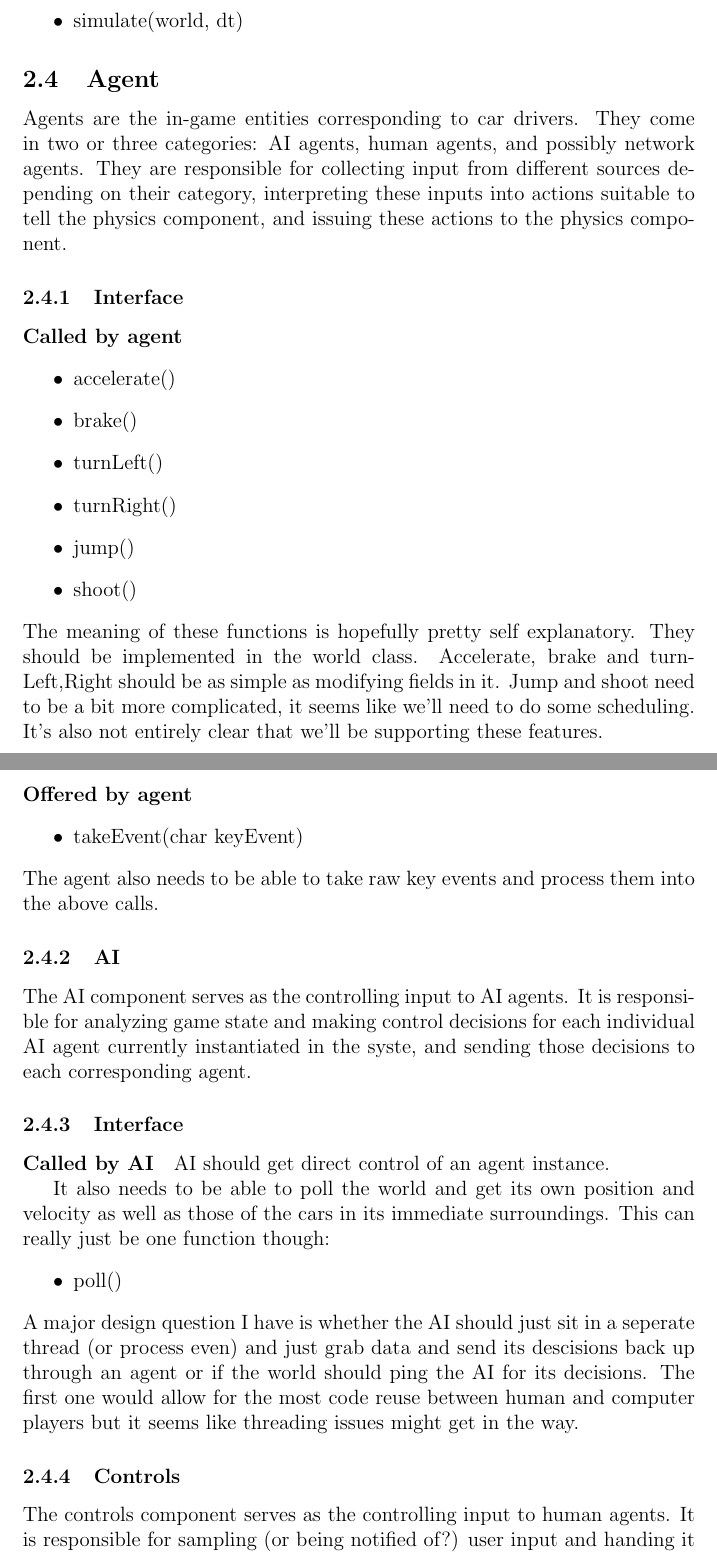
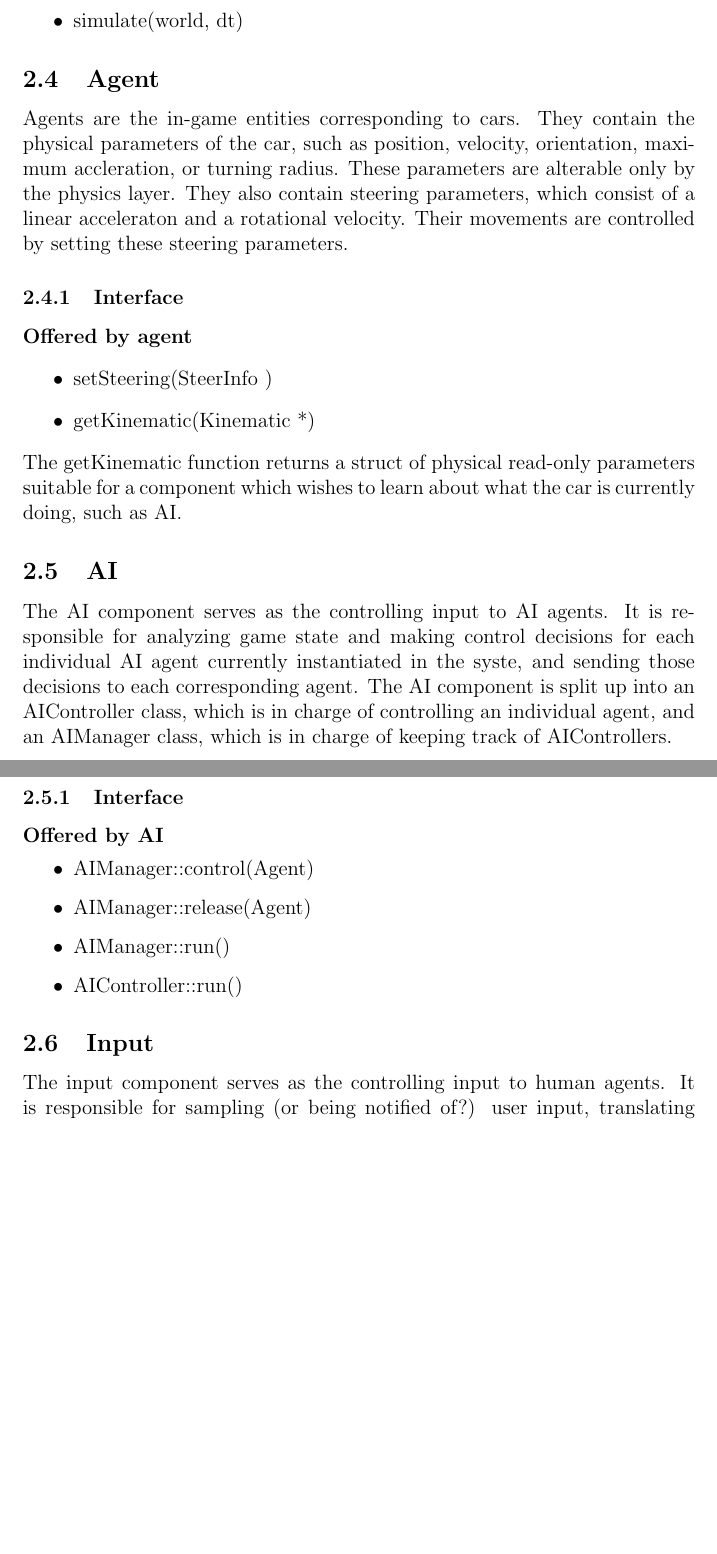
Before and after one commit to jordanlewis/z-fight-club, a LaTeX paper (doc/design.tex): two parts of pages 4 and 5 of 9, joined at a grey line, cut so that both start at the same text, the shorter picture padded with empty space. Compiled offline with pdfLaTeX.

Commit message:
Update agent, AI, and controls(now input) sections

```diff
--- a/doc/design.tex
+++ b/doc/design.tex
@@ -83,50 +83,42 @@ belong in the physics class or in some external physics utility library.
 \end{itemize}
 
 \subsection{Agent}
-Agents are the in-game entities corresponding to car drivers. They come in
-two or three categories: AI agents, human agents, and possibly network agents.
-They are responsible for collecting input from different sources depending on
-their category, interpreting these inputs into actions suitable to tell the
-physics component, and issuing these actions to the physics component.
+Agents are the in-game entities corresponding to cars. They contain the
+physical parameters of the car, such as position, velocity, orientation, maximum
+accleration, or turning radius. These parameters are alterable only by the
+physics layer. They also contain steering parameters, which consist of a linear
+acceleraton and a rotational velocity. Their movements are controlled by setting
+these steering parameters.
 
 \subsubsection{Interface}
 
-\paragraph{Called by agent}
-\begin{itemize}
-\item accelerate()
-\item brake()
-\item turnLeft()
-\item turnRight()
-\item jump()
-\item shoot()
-\end{itemize}
-The meaning of these functions is hopefully pretty self explanatory. They should be implemented in the world class. Accelerate, brake and turn{Left,Right} should be as simple as modifying fields in it.
-Jump and shoot need to be a bit more complicated, it seems like we'll need to do some scheduling. It's also not entirely clear that we'll be supporting these features.
-
 \paragraph{Offered by agent}
 \begin{itemize}
-\item takeEvent(char keyEvent)
+\item setSteering(SteerInfo &)
+\item getKinematic(Kinematic *)
 \end{itemize}
-The agent also needs to be able to take raw key events and process them into the above calls.
+The getKinematic function returns a struct of physical read-only parameters
+suitable for a component which wishes to learn about what the car is currently
+doing, such as AI.
 
-\subsubsection{AI}
+\subsection{AI}
 The AI component serves as the controlling input to AI agents. It is responsible
 for analyzing game state and making control decisions for each individual AI
 agent currently instantiated in the syste, and sending those decisions to
-each corresponding agent.
+each corresponding agent. The AI component is split up into an AIController
+class, which is in charge of controlling an individual agent, and an AIManager
+class, which is in charge of keeping track of AIControllers.
 
 \subsubsection{Interface}
 
-\paragraph{Called by AI}
-AI should get direct control of an agent instance.
+\paragraph{Offered by AI}
+\begin{itemize}
+\item AIManager::control(Agent)
+\item AIManager::release(Agent)
+\item AIManager::run()
+\item AIController::run()
+\end{itemize}
 
-It also needs to be able to poll the world and get its own position and velocity as well as those of the cars in its immediate surroundings. This can really just be one function though:
-\begin{itemize}
-\item poll()
-\end{itemize}
-A major design question I have is whether the AI should just sit in a seperate thread (or process even) and just grab data and send its descisions back up through an agent or if the world should ping the AI for its decisions. The first one would allow for the most code reuse between human and computer players but it seems like threading issues might get in the way.
-
-\subsubsection{Controls}
-The controls component serves as the controlling input to human agents. It
-is responsible for sampling (or being notified of?) user input and handing it
-to the corresponding agent.
+\subsection{Input}
+The input component serves as the controlling input to human agents. It
+is responsible for sampling (or being notified of?) user input, translating
```
Also changed, not shown: doc/design.tex (3 more changed lines).
